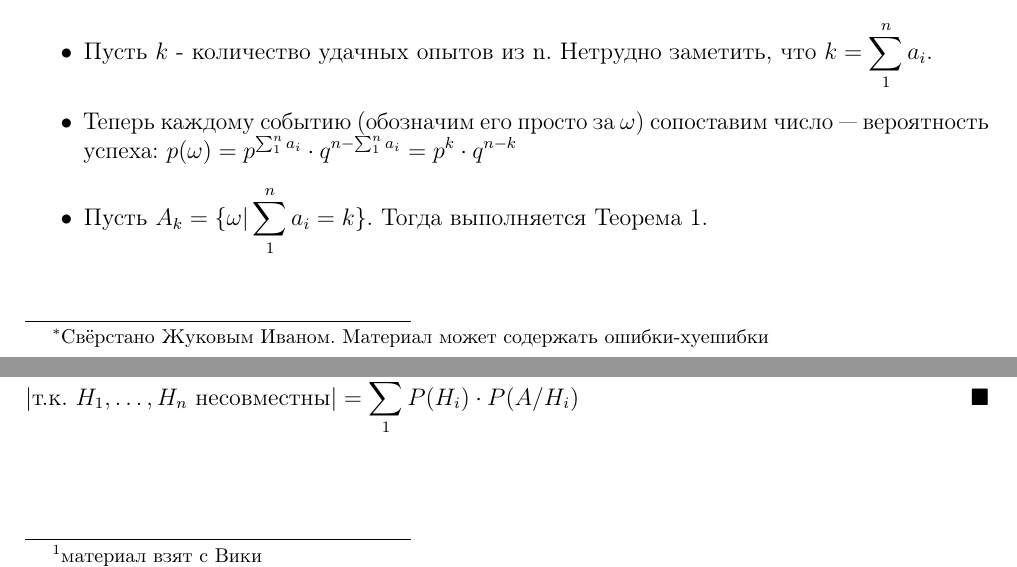
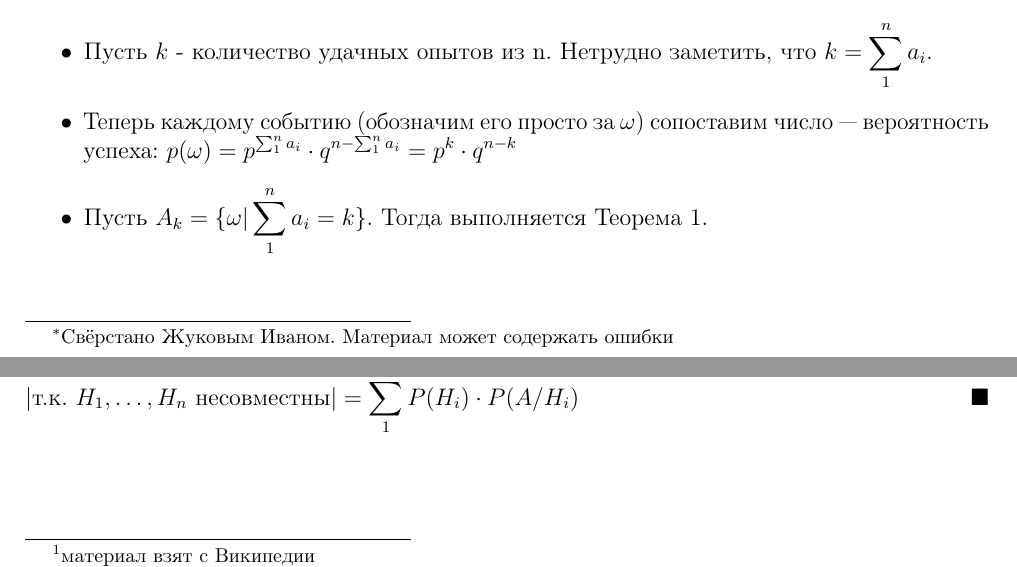
Before and after one commit to monory/openLaTeX, a LaTeX document (2015-2016/Probability theory/Lectures/Lecture 3.tex): two parts of pages 1 and 2 of 2, joined at a grey line, cut so that both start at the same text. Compiled offline with pdfLaTeX.

Commit message:
Незначительные улучшения.

```diff
--- a/2015-2016/Probability theory/Lectures/Lecture 3.tex
+++ b/2015-2016/Probability theory/Lectures/Lecture 3.tex
@@ -26,7 +26,7 @@
 \newtheorem{Note}{Замечание}
 
 \title{Теория вероятностей и математическая статистика.\\Лекция 3.
-    \footnote{Свёрстано Жуковым Иваном. Материал может содержать ошибки-хуешибки}}
+    \footnote{Свёрстано Жуковым Иваном. Материал может содержать ошибки}}
 \author{}
 \date{16 сентября 2015}
 \begin{document}
@@ -102,7 +102,7 @@
     \end{Note}
 
     \begin{Definition}
-        \textbf{Полиномиальная схема \footnote{материал взят с Вики}}.
+        \textbf{Полиномиальная схема \footnote{материал взят с Википедии}}.
 
         Обычная формула Бернули применима на случай, когда при каждом испытании возможно одно из двух событий. Формулу Бернулли
         можно обобщить на случай, когда при каждом испытании происходит одно и только одно из  \(k > 2\)  событий с вероятностью
```
Also changed, not shown: 2015-2016/Probability theory/Lectures/Lecture 3.pdf.
